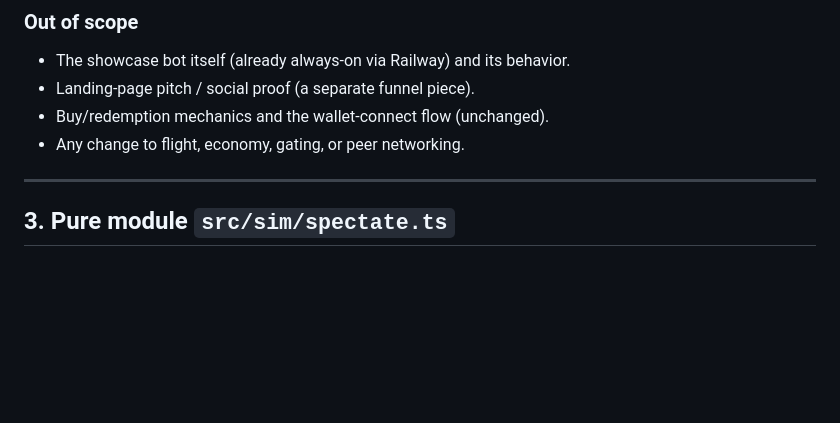
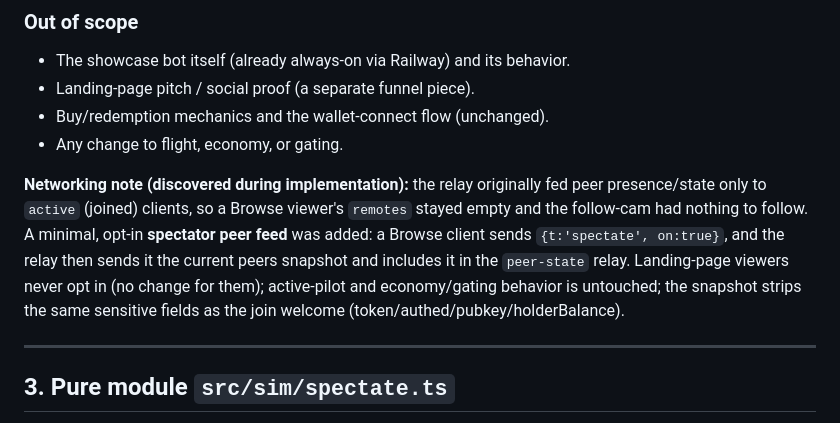
Before and after one commit to huiung/claude-citizen, a Markdown page: docs/specs/2026-06-30-browse-follow-cam-design.md, the part around the change. Drawn GitHub-style; blank space fills up the shorter version.

Commit message:
docs: note the spectator peer-feed relay change in the follow-cam spec

```diff
--- a/docs/specs/2026-06-30-browse-follow-cam-design.md
+++ b/docs/specs/2026-06-30-browse-follow-cam-design.md
@@ -23,7 +23,15 @@ Browse is the only thing a non-holder experiences, and it's the conversion surfa
 - The showcase bot itself (already always-on via Railway) and its behavior.
 - Landing-page pitch / social proof (a separate funnel piece).
 - Buy/redemption mechanics and the wallet-connect flow (unchanged).
-- Any change to flight, economy, gating, or peer networking.
+- Any change to flight, economy, or gating.
+
+**Networking note (discovered during implementation):** the relay originally fed peer presence/state
+only to `active` (joined) clients, so a Browse viewer's `remotes` stayed empty and the follow-cam had
+nothing to follow. A minimal, opt-in **spectator peer feed** was added: a Browse client sends
+`{t:'spectate', on:true}`, and the relay then sends it the current peers snapshot and includes it in
+the `peer-state` relay. Landing-page viewers never opt in (no change for them); active-pilot and
+economy/gating behavior is untouched; the snapshot strips the same sensitive fields as the join
+welcome (token/authed/pubkey/holderBalance).
 
 ---
 
```
